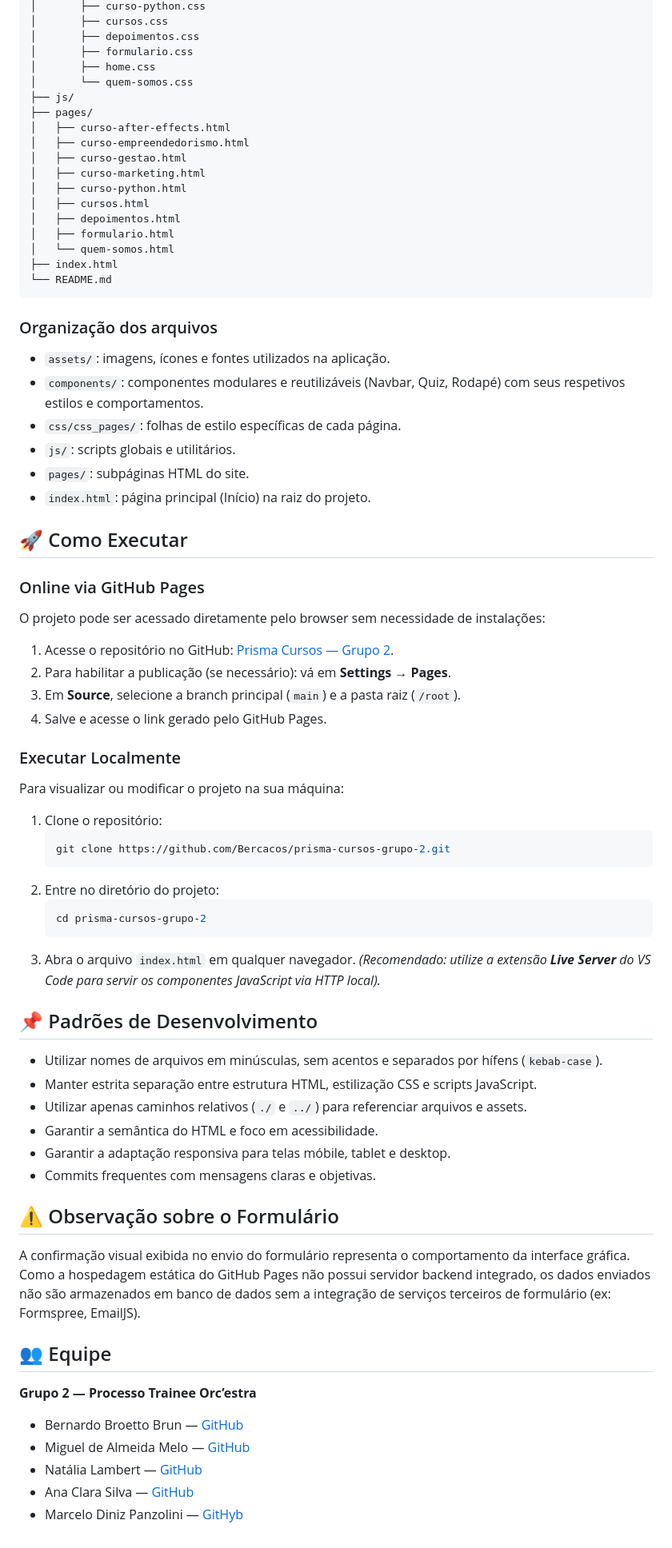
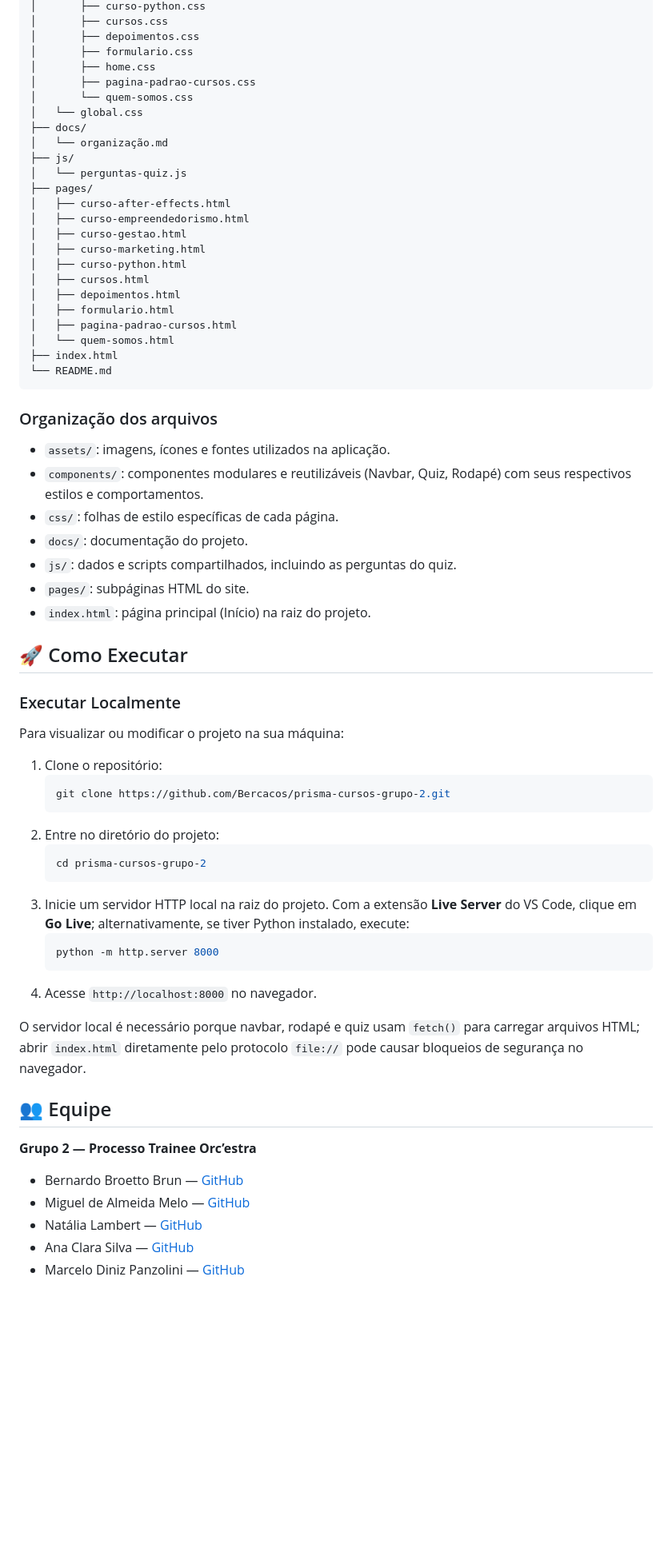
Before and after one commit to Bercacos/prisma-cursos-grupo-2, a Markdown page: README.md, the part around one of its changes. Shown at 80% size. Rendered like a GitHub page; blank space fills up the shorter version.

````diff
--- a/README.md
+++ b/README.md
@@ -117,8 +154,13 @@ prisma-cursos-grupo-2/
 │       ├── depoimentos.css
 │       ├── formulario.css
 │       ├── home.css
+│       ├── pagina-padrao-cursos.css
 │       └── quem-somos.css
+│   └── global.css
+├── docs/
+│   └── organização.md
 ├── js/
+│   └── perguntas-quiz.js
 ├── pages/
 │   ├── curso-after-effects.html
 │   ├── curso-empreendedorismo.html
@@ -128,6 +170,7 @@ prisma-cursos-grupo-2/
 │   ├── cursos.html
 │   ├── depoimentos.html
 │   ├── formulario.html
+│   ├── pagina-padrao-cursos.html
 │   └── quem-somos.html
 ├── index.html
 └── README.md
@@ -136,22 +179,14 @@ prisma-cursos-grupo-2/
 ### Organização dos arquivos
 
 * `assets/`: imagens, ícones e fontes utilizados na aplicação.
-* `components/`: componentes modulares e reutilizáveis (Navbar, Quiz, Rodapé) com seus respetivos estilos e comportamentos.
-* `css/css_pages/`: folhas de estilo específicas de cada página.
-* `js/`: scripts globais e utilitários.
+* `components/`: componentes modulares e reutilizáveis (Navbar, Quiz, Rodapé) com seus respectivos estilos e comportamentos.
+* `css/`: folhas de estilo específicas de cada página.
+* `docs/`: documentação do projeto.
+* `js/`: dados e scripts compartilhados, incluindo as perguntas do quiz.
 * `pages/`: subpáginas HTML do site.
 * `index.html`: página principal (Início) na raiz do projeto.
 
 ## 🚀 Como Executar
-
-### Online via GitHub Pages
-
-O projeto pode ser acessado diretamente pelo browser sem necessidade de instalações:
-
-1. Acesse o repositório no GitHub: [Prisma Cursos — Grupo 2](https://github.com/Bercacos/prisma-cursos-grupo-2).
-2. Para habilitar a publicação (se necessário): vá em **Settings** → **Pages**.
-3. Em **Source**, selecione a branch principal (`main`) e a pasta raiz (`/root`).
-4. Salve e acesse o link gerado pelo GitHub Pages.
 
 ### Executar Localmente
 
@@ -165,21 +200,13 @@ Para visualizar ou modificar o projeto na sua máquina:
    ```bash
    cd prisma-cursos-grupo-2
    ```
-3. Abra o arquivo `index.html` em qualquer navegador.
-   *(Recomendado: utilize a extensão **Live Server** do VS Code para servir os componentes JavaScript via HTTP local).*
+3. Inicie um servidor HTTP local na raiz do projeto. Com a extensão **Live Server** do VS Code, clique em **Go Live**; alternativamente, se tiver Python instalado, execute:
+   ```bash
+   python -m http.server 8000
+   ```
+4. Acesse `http://localhost:8000` no navegador.
 
-## 📌 Padrões de Desenvolvimento
-
-* Utilizar nomes de arquivos em minúsculas, sem acentos e separados por hífens (`kebab-case`).
-* Manter estrita separação entre estrutura HTML, estilização CSS e scripts JavaScript.
-* Utilizar apenas caminhos relativos (`./` e `../`) para referenciar arquivos e assets.
-* Garantir a semântica do HTML e foco em acessibilidade.
-* Garantir a adaptação responsiva para telas móbile, tablet e desktop.
-* Commits frequentes com mensagens claras e objetivas.
-
-## ⚠️ Observação sobre o Formulário
-
-A confirmação visual exibida no envio do formulário representa o comportamento da interface gráfica. Como a hospedagem estática do GitHub Pages não possui servidor backend integrado, os dados enviados não são armazenados em banco de dados sem a integração de serviços terceiros de formulário (ex: Formspree, EmailJS).
+O servidor local é necessário porque navbar, rodapé e quiz usam `fetch()` para carregar arquivos HTML; abrir `index.html` diretamente pelo protocolo `file://` pode causar bloqueios de segurança no navegador.
 
 ## 👥 Equipe
 
@@ -189,4 +216,4 @@ A confirmação visual exibida no envio do formulário representa o comportament
 * Miguel de Almeida Melo — [GitHub](https://github.com/mikaelltda)
 * Natália Lambert — [GitHub](https://github.com/natalialambert)
 * Ana Clara Silva — [GitHub](https://github.com/anaclarasilva-code)
-* Marcelo Diniz Panzolini — [GitHyb](https://github.com/LION21-BR)
+* Marcelo Diniz Panzolini — [GitHub](https://github.com/LION21-BR)
````
Also changed, not shown: other parts of README.md (+68 -31 lines).
